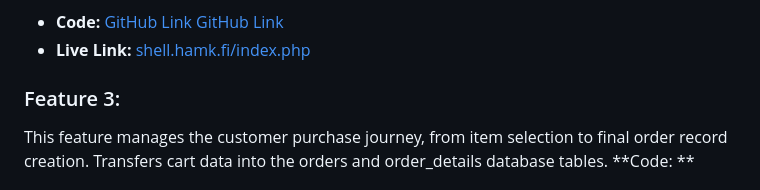
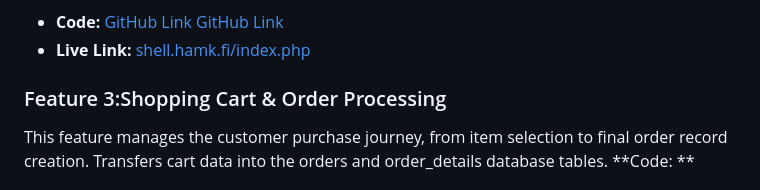
Before and after one commit to damithgh/serandib-twist, a Markdown page: README.md, the part around the change. Drawn GitHub-style.

```diff
--- a/README.md
+++ b/README.md
@@ -27,7 +27,7 @@ Fetches product data dynamically from the database based on categories like Tea,
 * **Code:** [GitHub Link](https://github.com/damithgh/serandib-twist/blob/main/db.php) [GitHub Link](https://github.com/damithgh/serandib-twist/blob/main/index.php)
 * **Live Link:** [shell.hamk.fi/index.php](https://shell.hamk.fi/~user/index.php)
 
-### Feature 3:
+### Feature 3:Shopping Cart & Order Processing
 This feature manages the customer purchase journey, from item selection to final order record creation.
 Transfers cart data into the orders and order_details database tables.
 **Code: **
```
